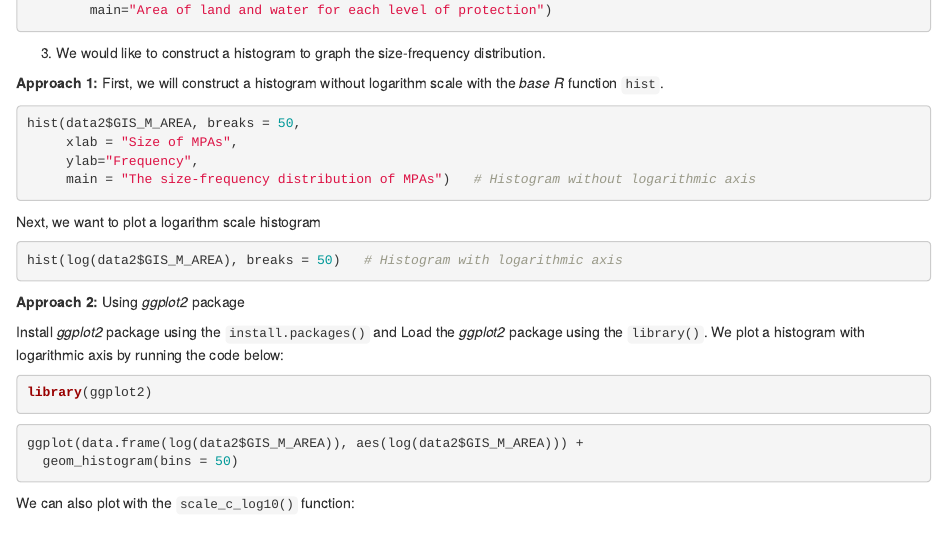
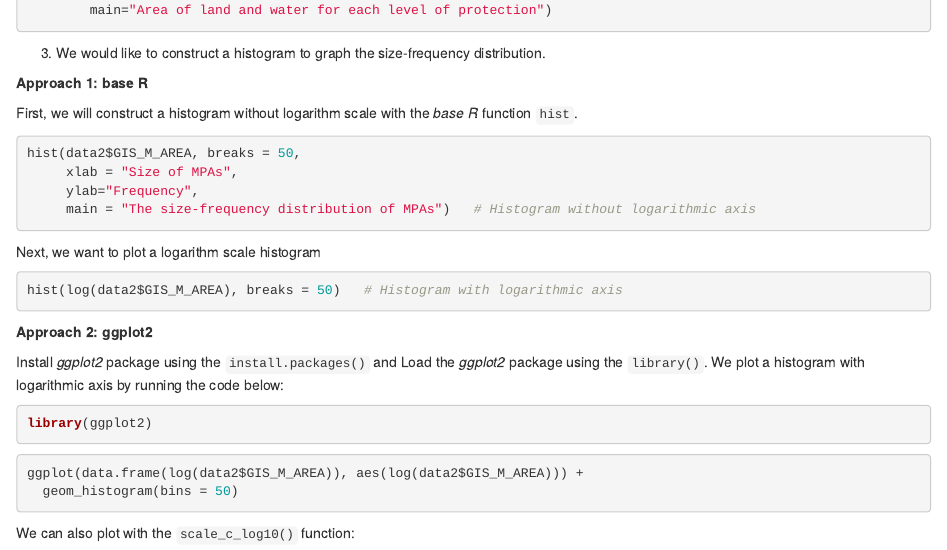
Before and after one commit to ahurford/BIOL4650-marine_conservation, an R Markdown document (index.Rmd): the page in a window 1100 px wide, from 2980 px down. Rendered offline with R 4.5, knitr and Pandoc, with nearby package versions; the code chunks are not run, so their results and figures are left out; drawn as R Markdown's standard HTML page in place of the format the file asks for.

Commit message:
Update index.Rmd

````diff
--- a/index.Rmd
+++ b/index.Rmd
@@ -174,7 +174,9 @@ barplot(data4$AREA_SUM,
 
 3. We would like to construct a histogram to graph the size-frequency distribution.
 
-**Approach 1: **
+**Approach 1: base R**
+
+
 First, we will construct a histogram without logarithm scale with the _base R_ function `hist`.
 
 ```{r}
@@ -190,8 +192,8 @@ Next, we want to plot a logarithm scale histogram
 hist(log(data2$GIS_M_AREA), breaks = 50)   # Histogram with logarithmic axis
 ```
 
-**Approach 2:**
-Using _ggplot2_ package
+**Approach 2: ggplot2**
+
 
 Install _ggplot2_ package using the `install.packages()` and Load the _ggplot2_ package using the `library()`. We plot a histogram with logarithmic axis by running the code below:
 
````
